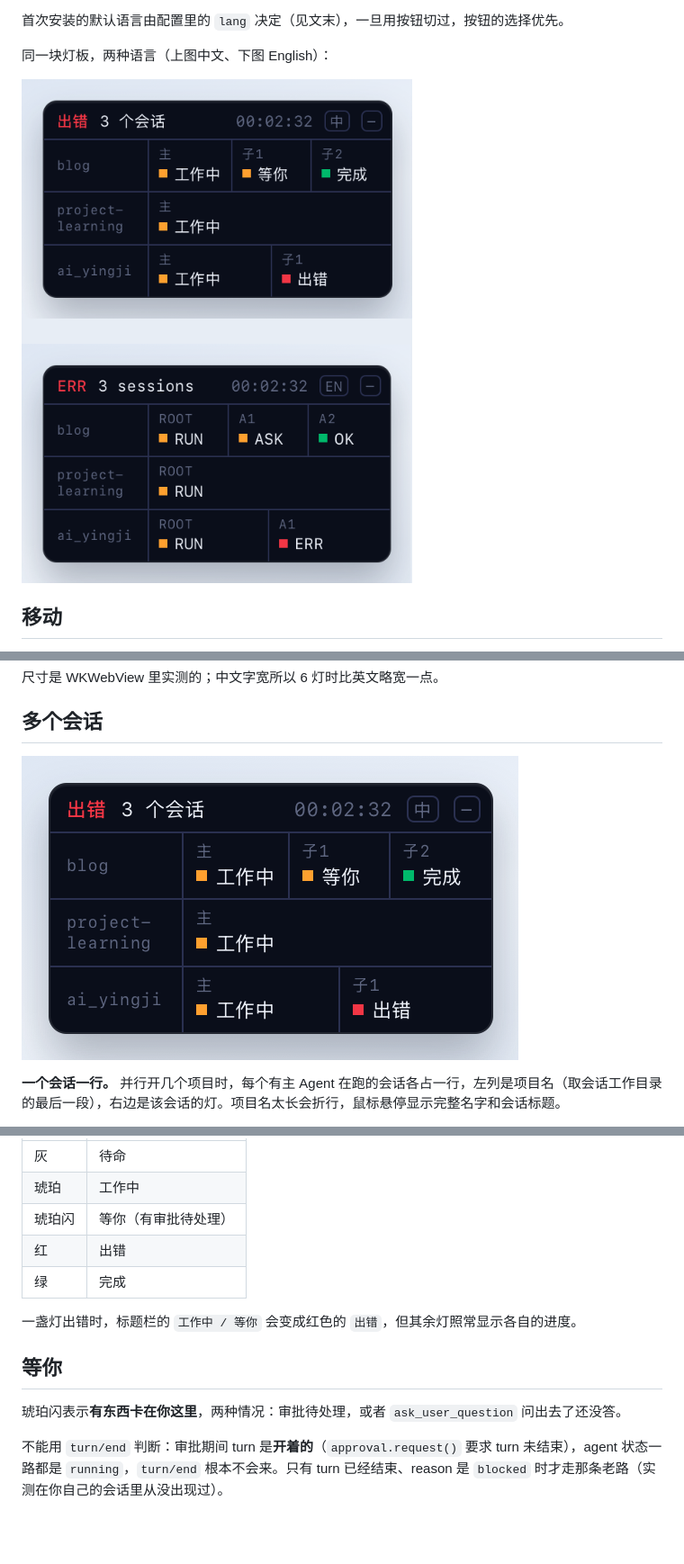
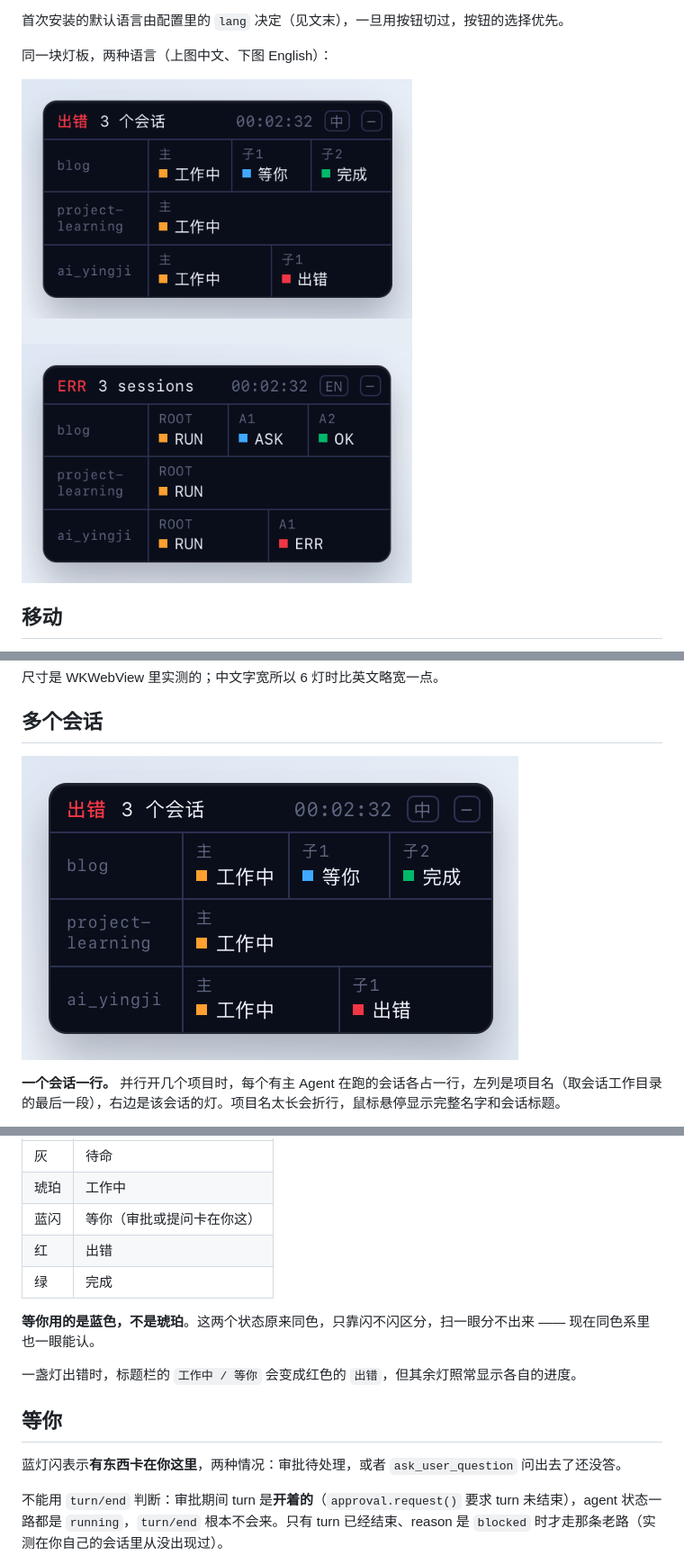
Before and after one commit to Xinyuan-Gao/xy-dsh, a Markdown page: xy-dsh-lamp/README.md, 3 parts joined by grey strips. Shown at 90% size. Rendered like a GitHub page; pictures changed too: docs/lamp-lang.png, docs/lamp-sessions.png; blank space fills up the shorter version.

```diff
--- a/xy-dsh-lamp/README.md
+++ b/xy-dsh-lamp/README.md
@@ -80,15 +80,17 @@ AppKit 自带的拖拽（`performDrag`、`isMovableByWindowBackground`）对「
 |---|---|
 | 灰 | 待命 |
 | 琥珀 | 工作中 |
-| 琥珀闪 | 等你（有审批待处理） |
+| 蓝闪 | 等你（审批或提问卡在你这） |
 | 红 | 出错 |
 | 绿 | 完成 |
+
+**等你用的是蓝色，不是琥珀**。这两个状态原来同色，只靠闪不闪区分，扫一眼分不出来 —— 现在同色系里也一眼能认。
 
 一盏灯出错时，标题栏的 `工作中 / 等你` 会变成红色的 `出错`，但其余灯照常显示各自的进度。
 
 ## 等你
 
-琥珀闪表示**有东西卡在你这里**，两种情况：审批待处理，或者 `ask_user_question` 问出去了还没答。
+蓝灯闪表示**有东西卡在你这里**，两种情况：审批待处理，或者 `ask_user_question` 问出去了还没答。
 
 不能用 `turn/end` 判断：审批期间 turn 是**开着的**（`approval.request()` 要求 turn 未结束），agent 状态一路都是 `running`，`turn/end` 根本不会来。只有 turn 已经结束、reason 是 `blocked` 时才走那条老路（实测在你自己的会话里从没出现过）。
 
```
Also changed, not shown: docs/lamp-intro.gif, docs/lamp.gif, 3 other files.
